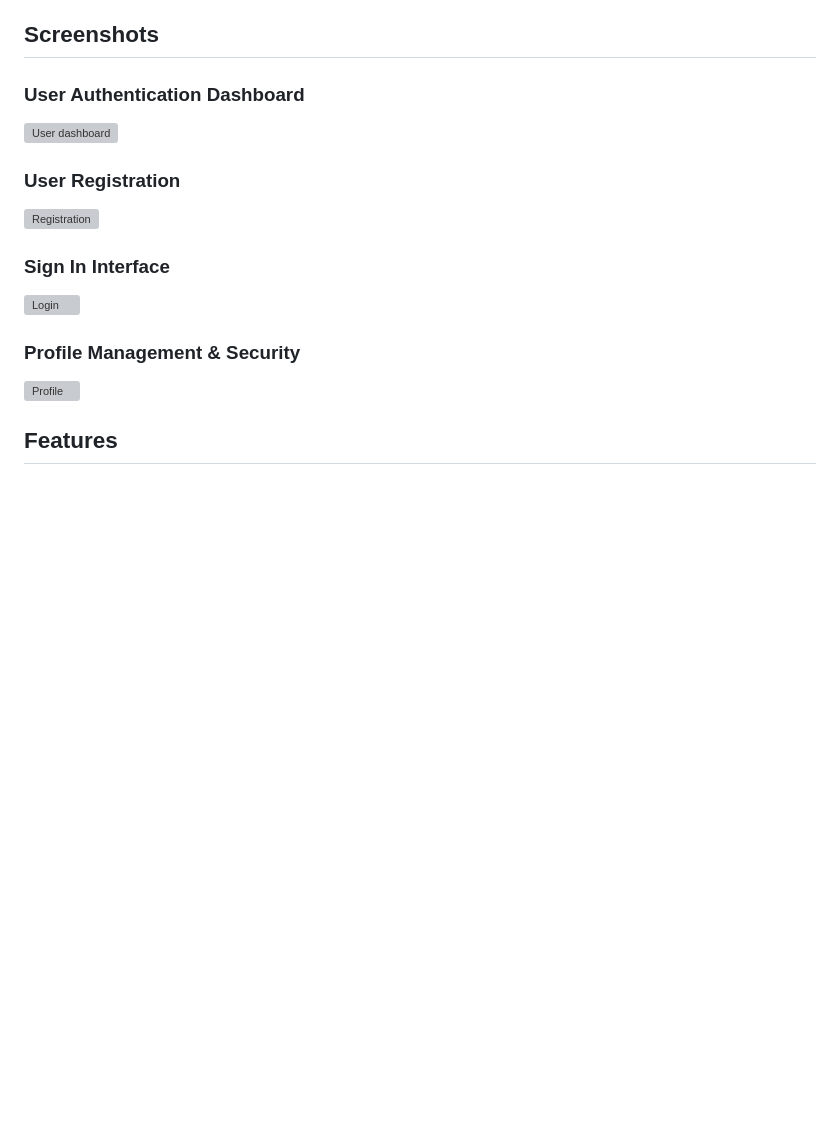
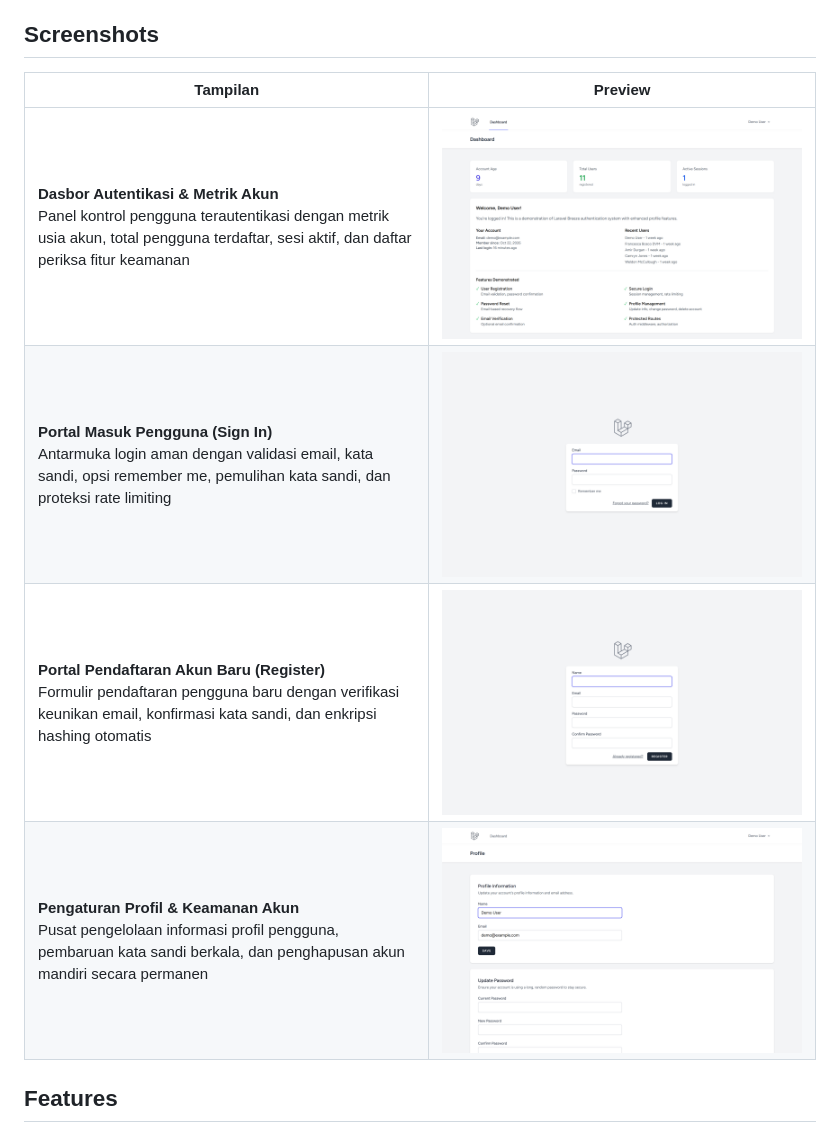
Before and after one commit to 0xyz-exe/login-register-system-laravel, a Markdown page: README.md, the part around the change. Rendered like a GitHub page; pictures changed too: docs/screenshots/01-auth-dashboard-overview.png (added), docs/screenshots/02-login-authentication-portal.png (added), docs/screenshots/03-registration-intake-portal.png (added); blank space fills up the shorter version; grey boxes are pictures that could not be loaded.

Commit message:
docs: add visual documentation screenshots and update readme

```diff
--- a/README.md
+++ b/README.md
@@ -6,17 +6,12 @@ Repository: https://github.com/0xyz-exe/login-register-system-laravel
 
 ## Screenshots
 
-### User Authentication Dashboard
-![User dashboard](docs/screenshots/01_dashboard.png)
-
-### User Registration
-![Registration](docs/screenshots/02_register.png)
-
-### Sign In Interface
-![Login](docs/screenshots/03_login.png)
-
-### Profile Management & Security
-![Profile](docs/screenshots/04_profile.png)
+| Tampilan | Preview |
+|---|---|
+| **Dasbor Autentikasi & Metrik Akun**<br>Panel kontrol pengguna terautentikasi dengan metrik usia akun, total pengguna terdaftar, sesi aktif, dan daftar periksa fitur keamanan | ![Dasbor Autentikasi & Metrik Akun](docs/screenshots/01-auth-dashboard-overview.png) |
+| **Portal Masuk Pengguna (Sign In)**<br>Antarmuka login aman dengan validasi email, kata sandi, opsi remember me, pemulihan kata sandi, dan proteksi rate limiting | ![Portal Masuk Pengguna](docs/screenshots/02-login-authentication-portal.png) |
+| **Portal Pendaftaran Akun Baru (Register)**<br>Formulir pendaftaran pengguna baru dengan verifikasi keunikan email, konfirmasi kata sandi, dan enkripsi hashing otomatis | ![Portal Pendaftaran Akun Baru](docs/screenshots/03-registration-intake-portal.png) |
+| **Pengaturan Profil & Keamanan Akun**<br>Pusat pengelolaan informasi profil pengguna, pembaruan kata sandi berkala, dan penghapusan akun mandiri secara permanen | ![Pengaturan Profil & Keamanan Akun](docs/screenshots/04-profile-account-security.png) |
 
 ## Features
 
```
Also changed, not shown: 2 other files.
